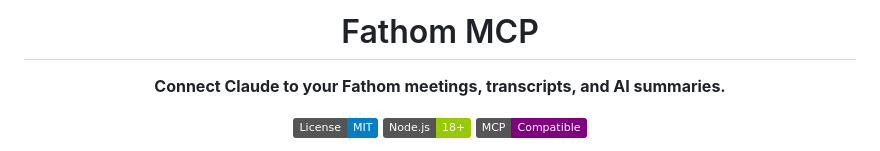
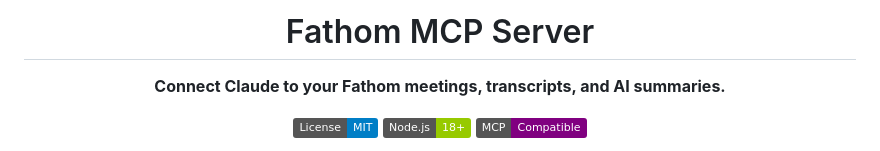
Before and after one commit to agencyenterprise/fathom-mcp-server, a Markdown page: README.md, the part around the change. Drawn GitHub-style; badges without logos.

Commit message:
Update README.md to reflect project name change to "Fathom MCP Server" for clarity.

```diff
--- a/README.md
+++ b/README.md
@@ -1,6 +1,6 @@
 <div align="center">
 
-# Fathom MCP
+# Fathom MCP Server
 
 **Connect Claude to your Fathom meetings, transcripts, and AI summaries.**
 
```
